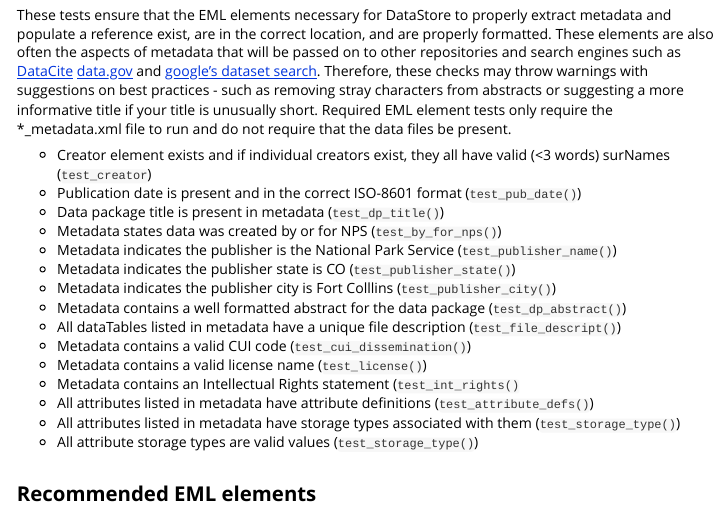
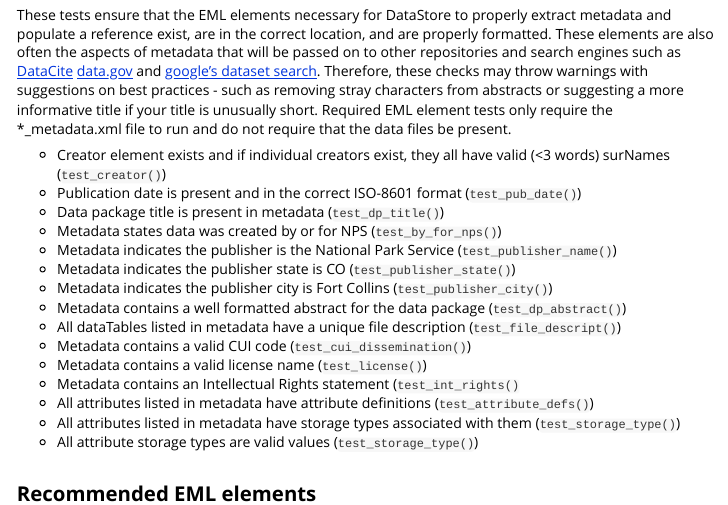
Before and after one commit to nationalparkservice/DPchecker, an R Markdown document (vignettes/DPchecker.Rmd): the page in a window 1100 px wide, from 2300 px down. Rendered offline with R 4.5, knitr and Pandoc, with nearby package versions; long lines of code are wrapped.

Commit message:
fix a spelling error.

```diff
--- a/vignettes/DPchecker.Rmd
+++ b/vignettes/DPchecker.Rmd
@@ -97,13 +97,13 @@ These tests determine whether the metadata is schema valid and adheres to some r
 ## Required EML elements
 These tests ensure that the EML elements necessary for DataStore to properly extract metadata and populate a reference exist, are in the correct location, and are properly formatted. These elements are also often the aspects of metadata that will be passed on to other repositories and search engines such as [DataCite](https://datacite.org/) [data.gov](https://data.gov/) and [google's dataset search](https://datasetsearch.research.google.com/). Therefore, these checks may throw warnings with suggestions on best practices - such as removing stray characters from abstracts or suggesting a more informative title if your title is unusually short. Required EML element tests only require the *_metadata.xml file to run and do not require that the data files be present.
 
-* Creator element exists and if individual creators exist, they all have valid (<3 words) surNames ([`test_creator`](../reference/test_creator.html))
+* Creator element exists and if individual creators exist, they all have valid (<3 words) surNames ([`test_creator()`](../reference/test_creator.html))
 * Publication date is present and in the correct ISO-8601 format ([`test_pub_date()`](../reference/test_pub_date.html))
 * Data package title is present in metadata ([`test_dp_title()`](../reference/test_dp_title.html))
 * Metadata states data was created by or for NPS ([`test_by_for_nps()`](../reference/test_by_for_nps.html))
 * Metadata indicates the publisher is the National Park Service ([`test_publisher_name()`](../reference/test_publisher_name.html))
 * Metadata indicates the publisher state is CO  ([`test_publisher_state()`](../reference/test_publisher_state.html))
-* Metadata indicates the publisher city is Fort Colllins ([`test_publisher_city()`](../reference/test_publisher_city.html))
+* Metadata indicates the publisher city is Fort Collins ([`test_publisher_city()`](../reference/test_publisher_city.html))
 * Metadata contains a well formatted abstract for the data package ([`test_dp_abstract()`](../reference/test_dp_abstract.html))
 * All dataTables listed in metadata have a unique file description ([`test_file_descript()`](../reference/test_file_descript.html))
 * Metadata contains a valid CUI code ([`test_cui_dissemination()`](../reference/test_cui_dissemination.html))
```
